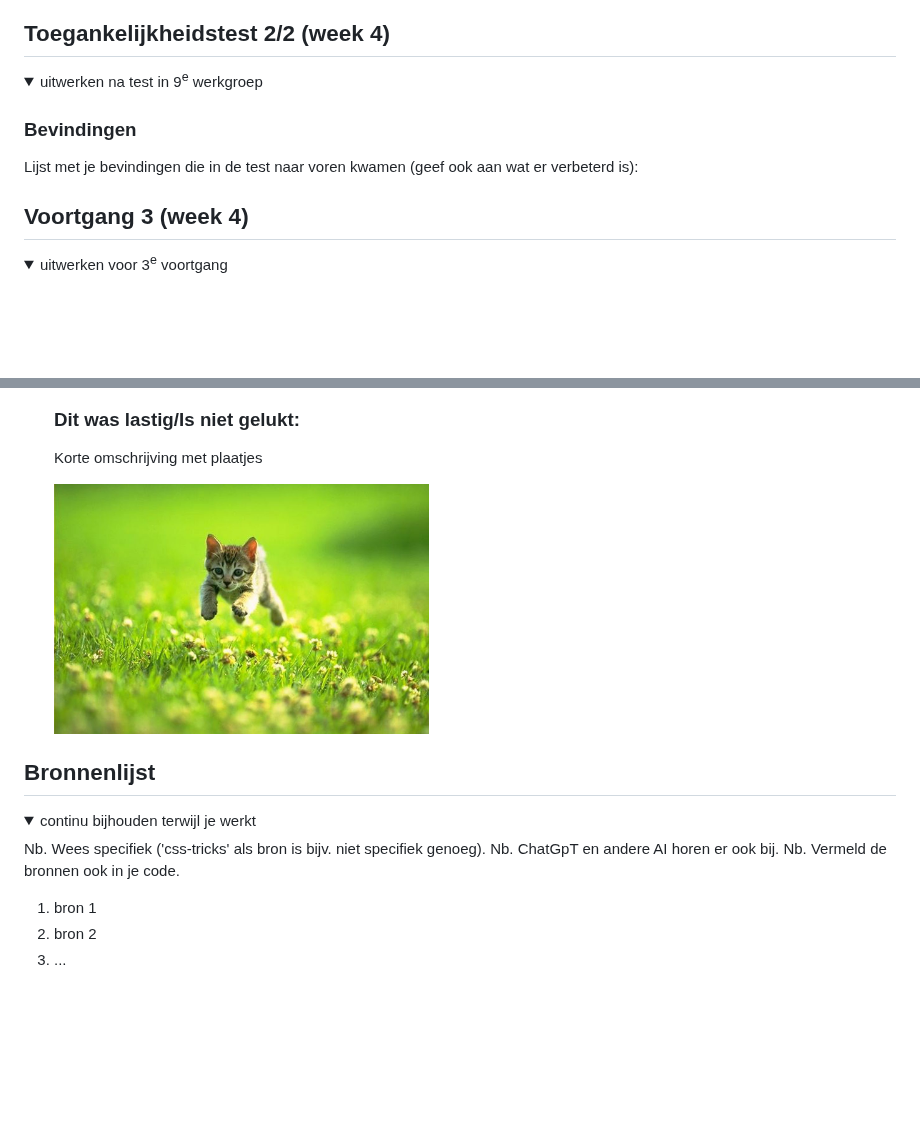
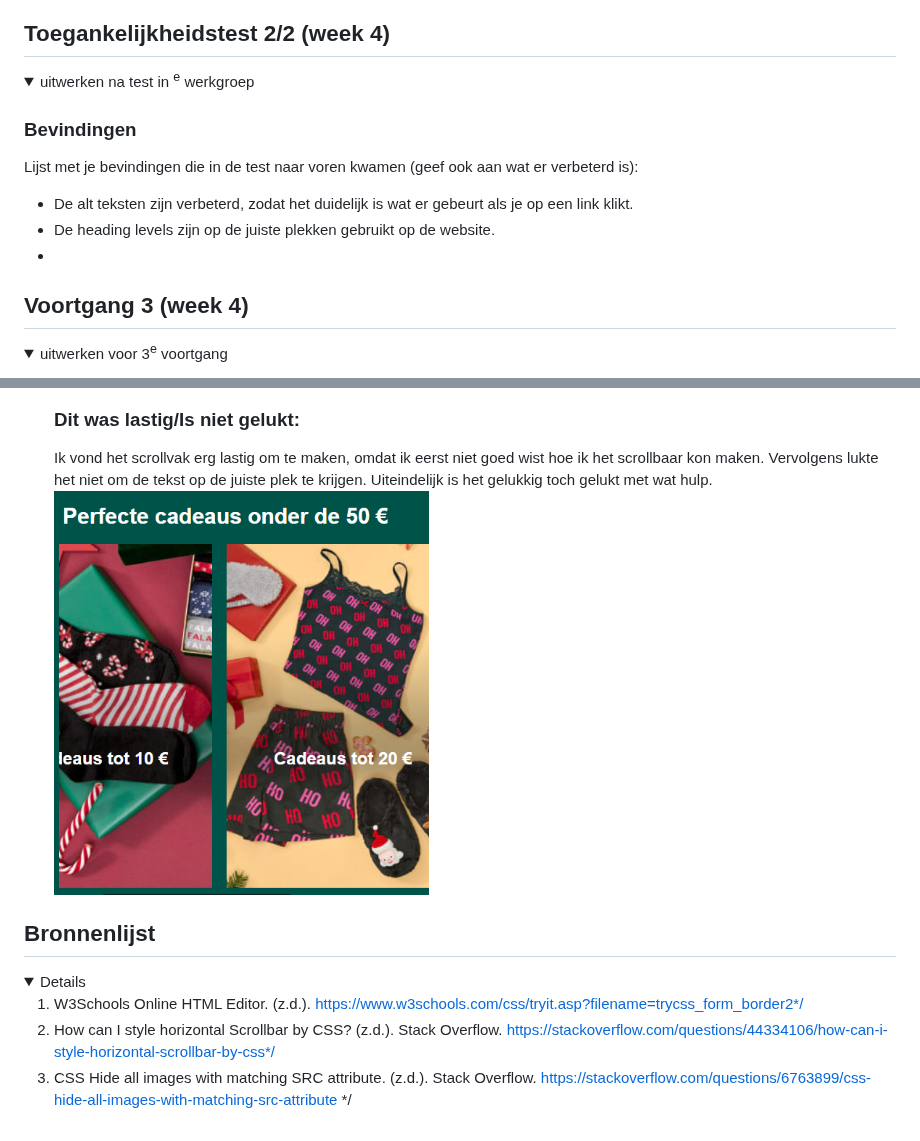
Before and after one commit to NathalieBakker/FED, a Markdown page: README.md, 2 parts joined by grey strips. GitHub-like rendering; folded sections open; blank space fills up the shorter version.

```diff
--- a/README.md
+++ b/README.md
@@ -181,14 +181,15 @@ Screenreader test:
 ## Toegankelijkheidstest 2/2 (week 4)
 
 <details>
-  <summary>uitwerken na test in 9<sup>e</sup> werkgroep</summary>
+  <summary>uitwerken na test in <sup>e</sup> werkgroep</summary>
 
   ### Bevindingen
   Lijst met je bevindingen die in de test naar voren kwamen (geef ook aan wat er verbeterd is):
+  - De alt teksten zijn verbeterd, zodat het duidelijk is wat er gebeurt als je op een link klikt.
+  - De heading levels zijn op de juiste plekken gebruikt op de website.
+  -
 
 </details>
-
-
 
 
 
@@ -259,9 +266,8 @@ Deze week heb ik me voornamelijk gefocust op de surface plane. Ik heb hiervoor d
 
 
   ### Dit was lastig/Is niet gelukt:
-  Korte omschrijving met plaatjes
-
-  <img src="readme-images/dummy-plaatje.jpg" width="375px" alt="bummer">
+  Ik vond het scrollvak erg lastig om te maken, omdat ik eerst niet goed wist hoe ik het scrollbaar kon maken. Vervolgens lukte het niet om de tekst op de juiste plek te krijgen. Uiteindelijk is het gelukkig toch gelukt met wat hulp.
+  <img src="readme-images/tekst_scrollvak.png" width="375px" alt="scrollvak">
 </details>
 
 
@@ -271,14 +277,9 @@ Deze week heb ik me voornamelijk gefocust op de surface plane. Ik heb hiervoor d
 ## Bronnenlijst
 
 <details open>
-  <summary>continu bijhouden terwijl je werkt</summary>
 
-  Nb. Wees specifiek ('css-tricks' als bron is bijv. niet specifiek genoeg).
-  Nb. ChatGpT en andere AI horen er ook bij.
-  Nb. Vermeld de bronnen ook in je code.
-
-  1. bron 1
-  2. bron 2
-  3. ...
+  1. W3Schools Online HTML Editor. (z.d.). https://www.w3schools.com/css/tryit.asp?filename=trycss_form_border2*/
+  2. How can I style horizontal Scrollbar by CSS? (z.d.). Stack Overflow. https://stackoverflow.com/questions/44334106/how-can-i-style-horizontal-scrollbar-by-css*/
+  3. CSS Hide all images with matching SRC attribute. (z.d.). Stack Overflow. https://stackoverflow.com/questions/6763899/css-hide-all-images-with-matching-src-attribute */
 
 </details>
```
Also changed, not shown: other parts of README.md (+9 -3 lines).
